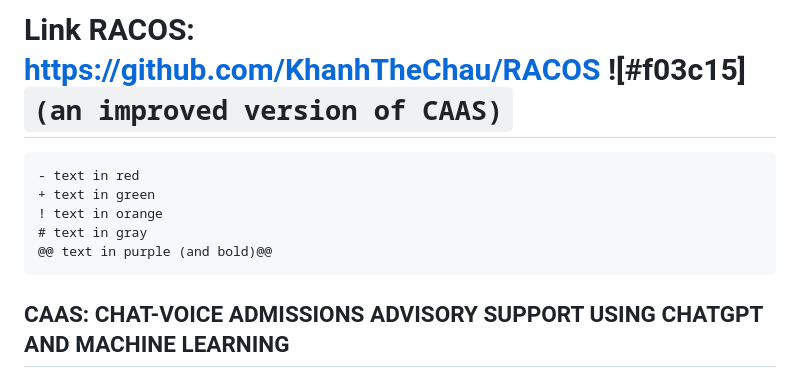
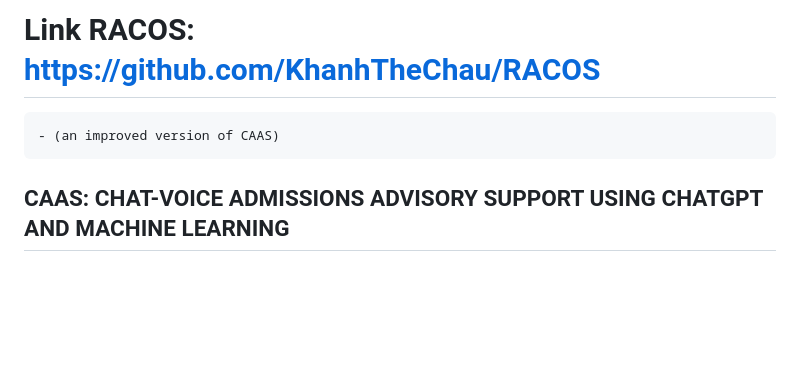
Before and after one commit to KhanhTheChau/CAAS, a Markdown page: README.md, the part around the change. Drawn GitHub-style; blank space fills up the shorter version.

Commit message:
fix link readme racos

````diff
--- a/README.md
+++ b/README.md
@@ -1,11 +1,6 @@
-# Link RACOS: https://github.com/KhanhTheChau/RACOS  ![#f03c15]`(an improved version of CAAS)`
-
+# Link RACOS: https://github.com/KhanhTheChau/RACOS
 ```diff
-- text in red
-+ text in green
-! text in orange
-# text in gray
-@@ text in purple (and bold)@@
+- (an improved version of CAAS)
 ```
 
 ## CAAS: CHAT-VOICE ADMISSIONS ADVISORY SUPPORT USING CHATGPT AND MACHINE LEARNING
````
